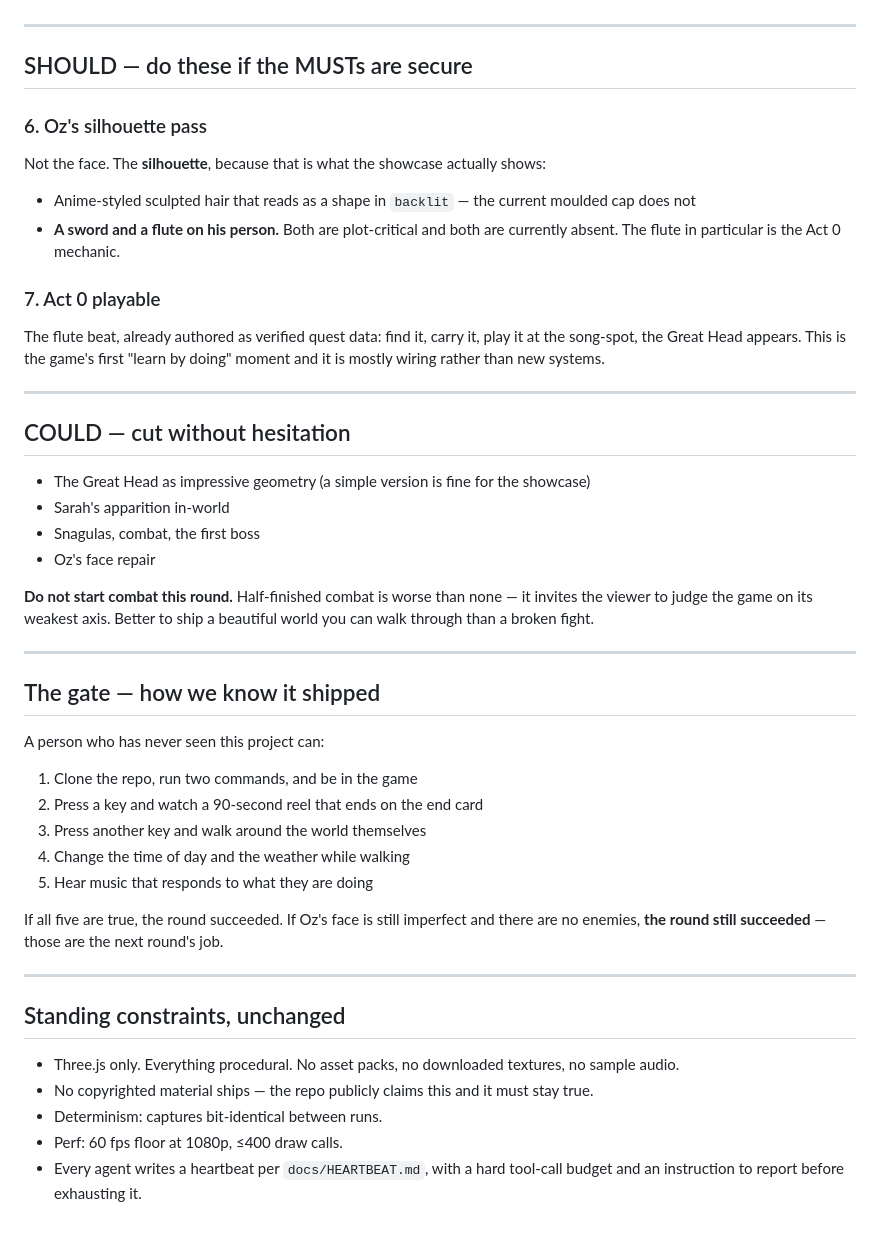
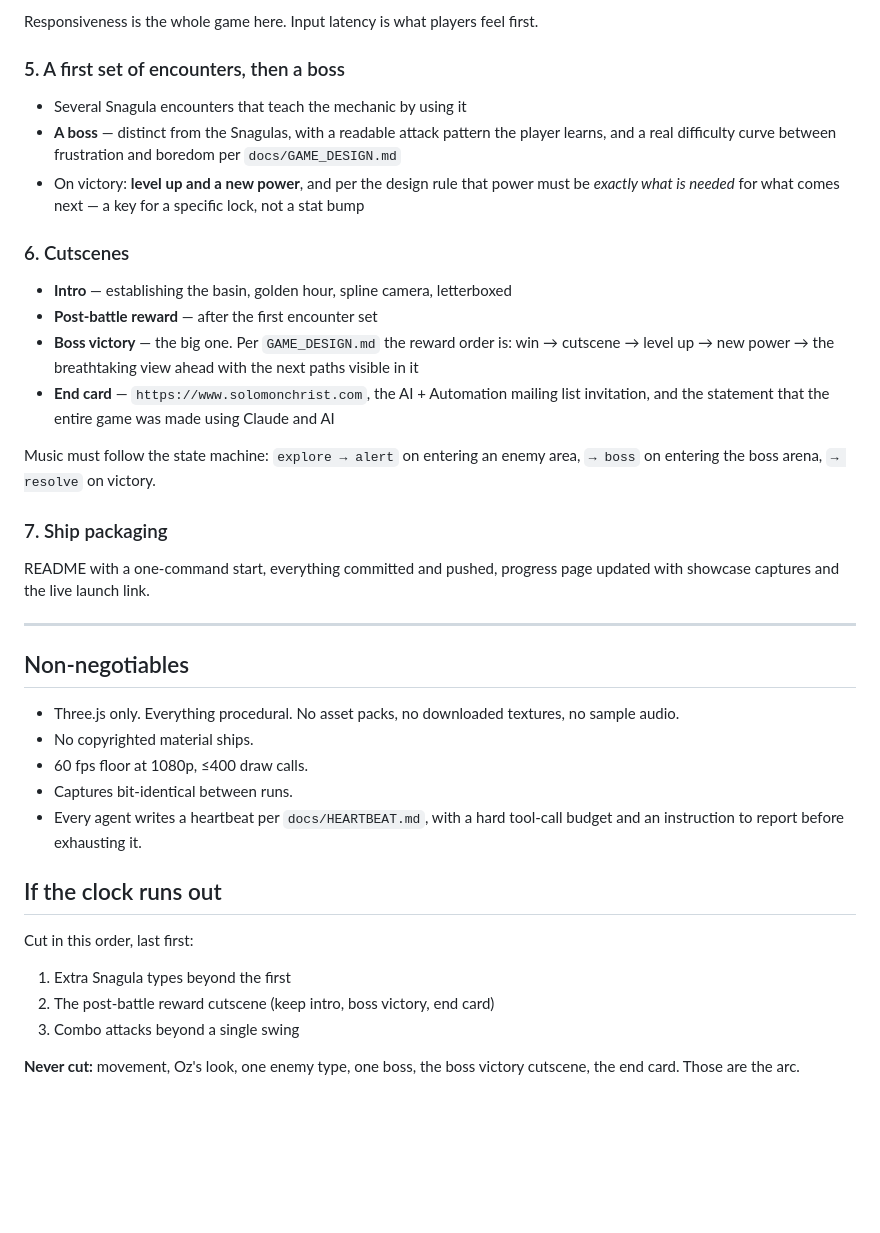
Before and after one commit to SolomonChrist/Macrion, a Markdown page: docs/SHOWCASE.md, the part around one of its changes. GitHub-like rendering; blank space fills up the shorter version.

```diff
--- a/docs/SHOWCASE.md
+++ b/docs/SHOWCASE.md
@@ -71,53 +78,44 @@ like a product rather than a demo, and it costs almost nothing.
+Responsiveness is the whole game here. Input latency is what players feel first.
+
+### 5. A first set of encounters, then a boss
+- Several Snagula encounters that teach the mechanic by using it
+- **A boss** — distinct from the Snagulas, with a readable attack pattern the player learns,
+  and a real difficulty curve between frustration and boredom per `docs/GAME_DESIGN.md`
+- On victory: **level up and a new power**, and per the design rule that power must be
+  *exactly what is needed* for what comes next — a key for a specific lock, not a stat bump
+
+### 6. Cutscenes
+- **Intro** — establishing the basin, golden hour, spline camera, letterboxed
+- **Post-battle reward** — after the first encounter set
+- **Boss victory** — the big one. Per `GAME_DESIGN.md` the reward order is: win → cutscene →
+  level up → new power → the breathtaking view ahead with the next paths visible in it
+- **End card** — `https://www.solomonchrist.com`, the AI + Automation mailing list invitation,
+  and the statement that the entire game was made using Claude and AI
+
+Music must follow the state machine: `explore → alert` on entering an enemy area, `→ boss` on
+entering the boss arena, `→ resolve` on victory.
+
+### 7. Ship packaging
+README with a one-command start, everything committed and pushed, progress page updated with
+showcase captures and the live launch link.
 
 ---
 
-## SHOULD — do these if the MUSTs are secure
-
-### 6. Oz's silhouette pass
-Not the face. The **silhouette**, because that is what the showcase actually shows:
-- Anime-styled sculpted hair that reads as a shape in `backlit` — the current moulded cap does not
-- **A sword and a flute on his person.** Both are plot-critical and both are currently absent.
-  The flute in particular is the Act 0 mechanic.
-
-### 7. Act 0 playable
-The flute beat, already authored as verified quest data: find it, carry it, play it at the
-song-spot, the Great Head appears. This is the game's first "learn by doing" moment and it is
-mostly wiring rather than new systems.
-
----
-
-## COULD — cut without hesitation
-
-- The Great Head as impressive geometry (a simple version is fine for the showcase)
-- Sarah's apparition in-world
-- Snagulas, combat, the first boss
-- Oz's face repair
-
-**Do not start combat this round.** Half-finished combat is worse than none — it invites the
-viewer to judge the game on its weakest axis. Better to ship a beautiful world you can walk
-through than a broken fight.
-
----
-
-## The gate — how we know it shipped
-
-A person who has never seen this project can:
-1. Clone the repo, run two commands, and be in the game
-2. Press a key and watch a 90-second reel that ends on the end card
-3. Press another key and walk around the world themselves
-4. Change the time of day and the weather while walking
-5. Hear music that responds to what they are doing
-
-If all five are true, the round succeeded. If Oz's face is still imperfect and there are no
-enemies, **the round still succeeded** — those are the next round's job.
-
----
-
-## Standing constraints, unchanged
+## Non-negotiables
 
 - Three.js only. Everything procedural. No asset packs, no downloaded textures, no sample audio.
-- No copyrighted material ships — the repo publicly claims this and it must stay true.
-- Determinism: captures bit-identical between runs.
-- Perf: 60 fps floor at 1080p, ≤400 draw calls.
+- No copyrighted material ships.
+- 60 fps floor at 1080p, ≤400 draw calls.
+- Captures bit-identical between runs.
 - Every agent writes a heartbeat per `docs/HEARTBEAT.md`, with a hard tool-call budget and an
   instruction to report before exhausting it.
+
+## If the clock runs out
+
+Cut in this order, last first:
+1. Extra Snagula types beyond the first
+2. The post-battle reward cutscene (keep intro, boss victory, end card)
+3. Combo attacks beyond a single swing
+
+**Never cut:** movement, Oz's look, one enemy type, one boss, the boss victory cutscene, the
+end card. Those are the arc.
```
Also changed, not shown: other parts of docs/SHOWCASE.md (+57 -50 lines).
